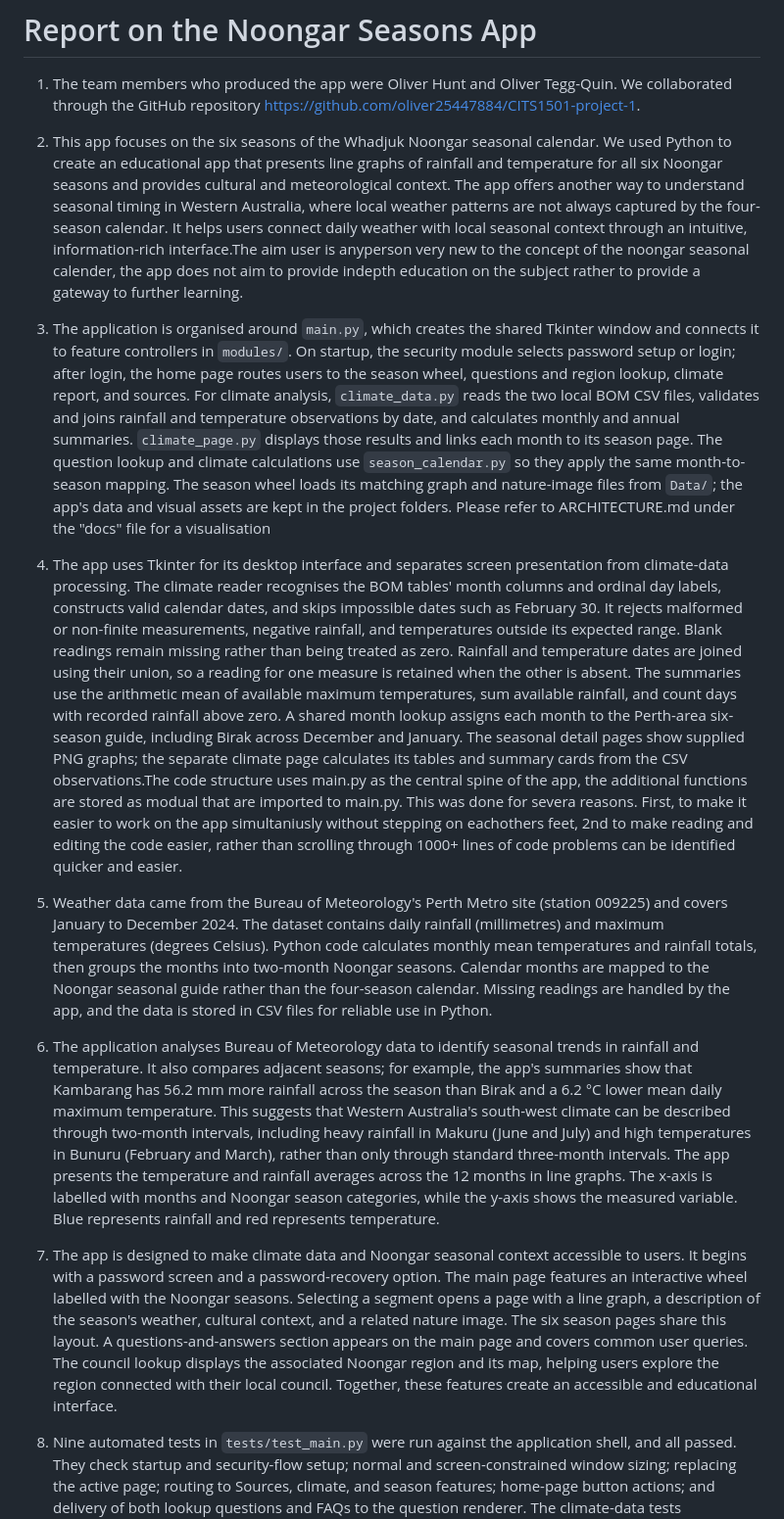
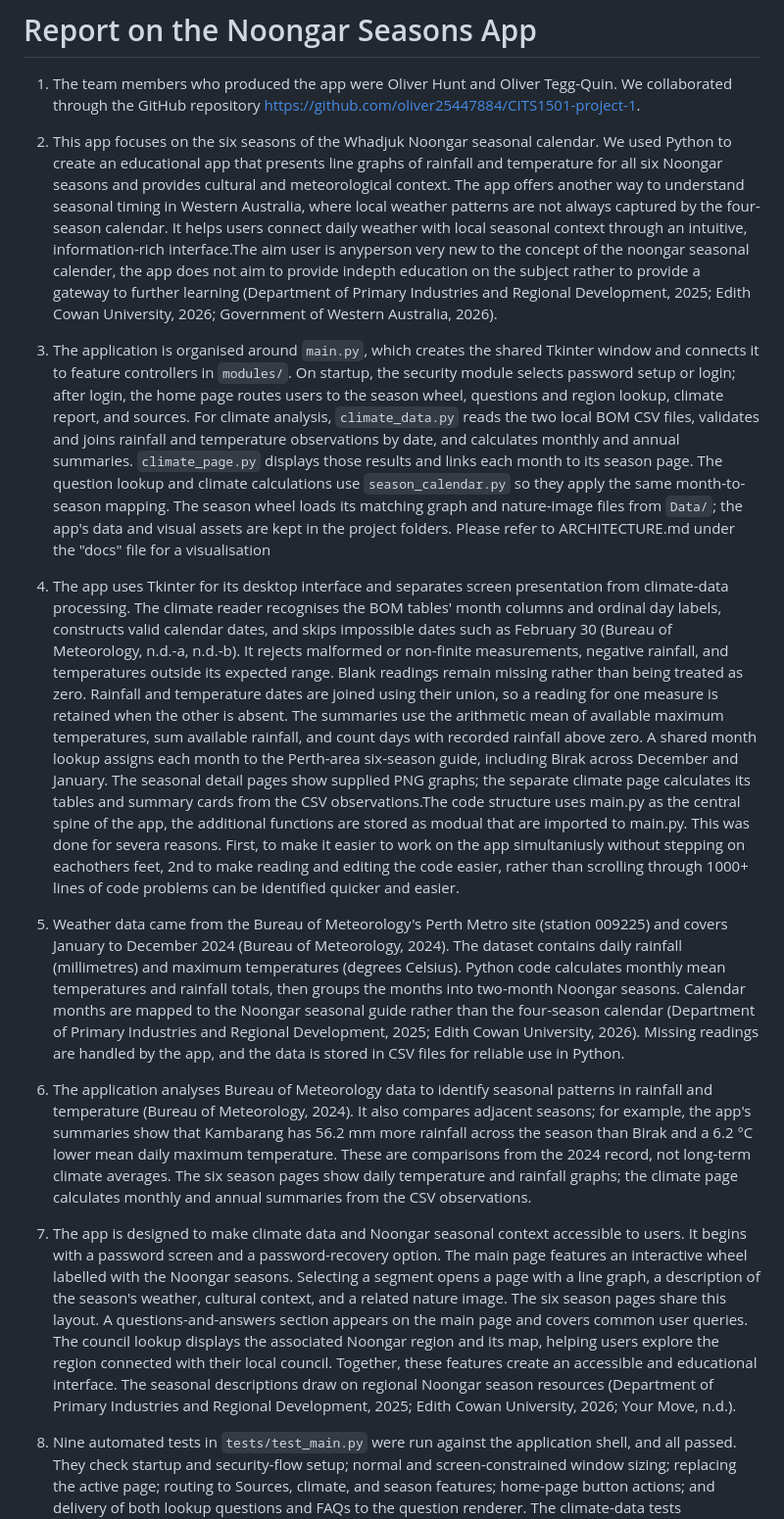
Before and after one commit to oliver25447884/CITS1501-project-1, a Markdown page: docs/Written report.md, the part around one of its changes. Shown at 98% size. Rendered like a GitHub page.

```diff
--- a/docs/Written report.md
+++ b/docs/Written report.md
@@ -2,14 +2,14 @@
 
 1. The team members who produced the app were Oliver Hunt and Oliver Tegg-Quin. We collaborated through the GitHub repository https://github.com/oliver25447884/CITS1501-project-1.
 
-2. This app focuses on the six seasons of the Whadjuk Noongar seasonal calendar. We used Python to create an educational app that presents line graphs of rainfall and temperature for all six Noongar seasons and provides cultural and meteorological context. The app offers another way to understand seasonal timing in Western Australia, where local weather patterns are not always captured by the four-season calendar. It helps users connect daily weather with local seasonal context through an intuitive, information-rich interface.The aim user is anyperson very new to the concept of the noongar seasonal calender, the app does not aim to provide indepth education on the subject rather to provide a gateway to further learning.
+2. This app focuses on the six seasons of the Whadjuk Noongar seasonal calendar. We used Python to create an educational app that presents line graphs of rainfall and temperature for all six Noongar seasons and provides cultural and meteorological context. The app offers another way to understand seasonal timing in Western Australia, where local weather patterns are not always captured by the four-season calendar. It helps users connect daily weather with local seasonal context through an intuitive, information-rich interface.The aim user is anyperson very new to the concept of the noongar seasonal calender, the app does not aim to provide indepth education on the subject rather to provide a gateway to further learning (Department of Primary Industries and Regional Development, 2025; Edith Cowan University, 2026; Government of Western Australia, 2026).
 3. The application is organised around `main.py`, which creates the shared Tkinter window and connects it to feature controllers in `modules/`. On startup, the security module selects password setup or login; after login, the home page routes users to the season wheel, questions and region lookup, climate report, and sources. For climate analysis, `climate_data.py` reads the two local BOM CSV files, validates and joins rainfall and temperature observations by date, and calculates monthly and annual summaries. `climate_page.py` displays those results and links each month to its season page. The question lookup and climate calculations use `season_calendar.py` so they apply the same month-to-season mapping. The season wheel loads its matching graph and nature-image files from `Data/`; the app's data and visual assets are kept in the project folders. Please refer to ARCHITECTURE.md under the "docs" file for a visualisation
-4. The app uses Tkinter for its desktop interface and separates screen presentation from climate-data processing. The climate reader recognises the BOM tables' month columns and ordinal day labels, constructs valid calendar dates, and skips impossible dates such as February 30. It rejects malformed or non-finite measurements, negative rainfall, and temperatures outside its expected range. Blank readings remain missing rather than being treated as zero. Rainfall and temperature dates are joined using their union, so a reading for one measure is retained when the other is absent. The summaries use the arithmetic mean of available maximum temperatures, sum available rainfall, and count days with recorded rainfall above zero. A shared month lookup assigns each month to the Perth-area six-season guide, including Birak across December and January. The seasonal detail pages show supplied PNG graphs; the separate climate page calculates its tables and summary cards from the CSV observations.The code structure uses main.py as the central spine of the app, the additional functions are stored as modual that are imported to main.py. This was done for severa reasons. First, to make it easier to work on the app simultaniusly without stepping on eachothers feet, 2nd to make reading and editing the code easier, rather than scrolling through 1000+ lines of code problems can be identified quicker and easier.
-5. Weather data came from the Bureau of Meteorology's Perth Metro site (station 009225) and covers January to December 2024. The dataset contains daily rainfall (millimetres) and maximum temperatures (degrees Celsius). Python code calculates monthly mean temperatures and rainfall totals, then groups the months into two-month Noongar seasons. Calendar months are mapped to the Noongar seasonal guide rather than the four-season calendar. Missing readings are handled by the app, and the data is stored in CSV files for reliable use in Python.
+4. The app uses Tkinter for its desktop interface and separates screen presentation from climate-data processing. The climate reader recognises the BOM tables' month columns and ordinal day labels, constructs valid calendar dates, and skips impossible dates such as February 30 (Bureau of Meteorology, n.d.-a, n.d.-b). It rejects malformed or non-finite measurements, negative rainfall, and temperatures outside its expected range. Blank readings remain missing rather than being treated as zero. Rainfall and temperature dates are joined using their union, so a reading for one measure is retained when the other is absent. The summaries use the arithmetic mean of available maximum temperatures, sum available rainfall, and count days with recorded rainfall above zero. A shared month lookup assigns each month to the Perth-area six-season guide, including Birak across December and January. The seasonal detail pages show supplied PNG graphs; the separate climate page calculates its tables and summary cards from the CSV observations.The code structure uses main.py as the central spine of the app, the additional functions are stored as modual that are imported to main.py. This was done for severa reasons. First, to make it easier to work on the app simultaniusly without stepping on eachothers feet, 2nd to make reading and editing the code easier, rather than scrolling through 1000+ lines of code problems can be identified quicker and easier.
+5. Weather data came from the Bureau of Meteorology's Perth Metro site (station 009225) and covers January to December 2024 (Bureau of Meteorology, 2024). The dataset contains daily rainfall (millimetres) and maximum temperatures (degrees Celsius). Python code calculates monthly mean temperatures and rainfall totals, then groups the months into two-month Noongar seasons. Calendar months are mapped to the Noongar seasonal guide rather than the four-season calendar (Department of Primary Industries and Regional Development, 2025; Edith Cowan University, 2026). Missing readings are handled by the app, and the data is stored in CSV files for reliable use in Python.
 
-6. The application analyses Bureau of Meteorology data to identify seasonal trends in rainfall and temperature. It also compares adjacent seasons; for example, the app's summaries show that Kambarang has 56.2 mm more rainfall across the season than Birak and a 6.2 °C lower mean daily maximum temperature. This suggests that Western Australia's south-west climate can be described through two-month intervals, including heavy rainfall in Makuru (June and July) and high temperatures in Bunuru (February and March), rather than only through standard three-month intervals. The app presents the temperature and rainfall averages across the 12 months in line graphs. The x-axis is labelled with months and Noongar season categories, while the y-axis shows the measured variable. Blue represents rainfall and red represents temperature.
+6. The application analyses Bureau of Meteorology data to identify seasonal patterns in rainfall and temperature (Bureau of Meteorology, 2024). It also compares adjacent seasons; for example, the app's summaries show that Kambarang has 56.2 mm more rainfall across the season than Birak and a 6.2 °C lower mean daily maximum temperature. These are comparisons from the 2024 record, not long-term climate averages. The six season pages show daily temperature and rainfall graphs; the climate page calculates monthly and annual summaries from the CSV observations.
 
-7. The app is designed to make climate data and Noongar seasonal context accessible to users. It begins with a password screen and a password-recovery option. The main page features an interactive wheel labelled with the Noongar seasons. Selecting a segment opens a page with a line graph, a description of the season's weather, cultural context, and a related nature image. The six season pages share this layout. A questions-and-answers section appears on the main page and covers common user queries. The council lookup displays the associated Noongar region and its map, helping users explore the region connected with their local council. Together, these features create an accessible and educational interface.
+7. The app is designed to make climate data and Noongar seasonal context accessible to users. It begins with a password screen and a password-recovery option. The main page features an interactive wheel labelled with the Noongar seasons. Selecting a segment opens a page with a line graph, a description of the season's weather, cultural context, and a related nature image. The six season pages share this layout. A questions-and-answers section appears on the main page and covers common user queries. The council lookup displays the associated Noongar region and its map, helping users explore the region connected with their local council. Together, these features create an accessible and educational interface. The seasonal descriptions draw on regional Noongar season resources (Department of Primary Industries and Regional Development, 2025; Edith Cowan University, 2026; Your Move, n.d.).
 8. Nine automated tests in `tests/test_main.py` were run against the application shell, and all passed. They check startup and security-flow setup; normal and screen-constrained window sizing; replacing the active page; routing to Sources, climate, and season features; home-page button actions; and delivery of both lookup questions and FAQs to the question renderer. The climate-data tests additionally cover missing readings, leap-year coverage, impossible dates, malformed values, negative rainfall, missing year headers, and datasets below the required record count. These edge cases are handled by retaining missing values as missing, skipping invalid calendar dates, validating measurements, and clamping requested window dimensions to the display. When climate data cannot be loaded or fails validation, the climate page shows an error and a route back; login and credential-save failures are reported in the security screens. Together, the tests support reliable routing and data handling, although the `main.py` tests use mocked Tkinter widgets and do not verify the real rendered layout, interactive GUI behaviour, or successful desktop launch. In terms of app reliability, the application has no known issues, the previous issue of dissapearing assets has been fixed. Edge- cases are very limited, any inputs are strictly defined, any input outside the approved defianitions simply return an incorrect message.
 9. Password setup, login, and recovery are handled locally by the security module. It stores a random salt and a PBKDF2-HMAC-SHA-256 hash (200,000 iterations) for the password and each recovery answer, and compares hashes using a constant-time comparison. Recovery answers are case-insensitive. The credential records are saved as JSON in the user's home folder; the application does not need a remote account service to check them. The climate CSVs and images are loaded from project files, while the council-to-region lookup uses mappings in the application code. Source links open in the user's browser only when selected. The password is limited to six characters and recovery answers to 20, so these limits weaken protection, particularly if someone can access the local credential file and guess short secrets. The app has no account lockout or attempt throttling, and its local credential file is not encrypted by the application. Users should therefore choose non-obvious credentials, protect access to their device, and treat this feature as basic local access control rather than strong account security. Recovery questions were added to address the very real issue of forgotten passwords, these security questions are very generalised questions to avoid asking the user for overly personal information. All Passwords and security question answers are stored locally and are not uploaded to the GIT repository.
 10. The app is a Python desktop application built with Tkinter. It uses Python's built-in `csv` module to read Bureau of Meteorology files and the `statistics` module to calculate averages; `datetime` and `pathlib` support date and file handling. Pillow loads and resizes the supplied season-graph and nature-image PNG files. The graphs are stored as image assets, while the climate page reads CSV observations to calculate monthly and annual summaries. This version does not use pandas. Weather data, images, and maps are stored in project folders so the app can display them without an internet connection.
```
Also changed, not shown: other parts of docs/Written report.md (+16 -0 lines).
